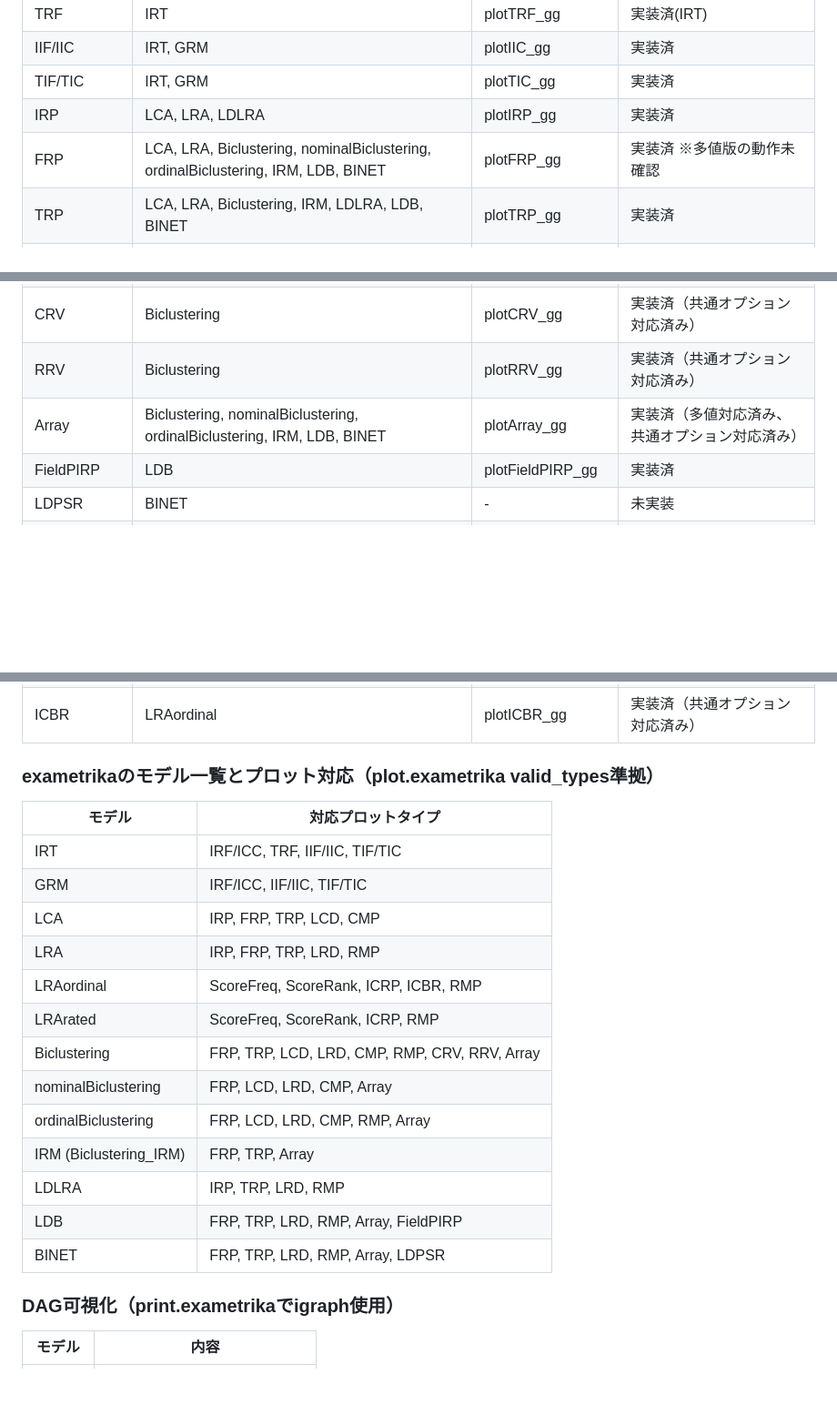
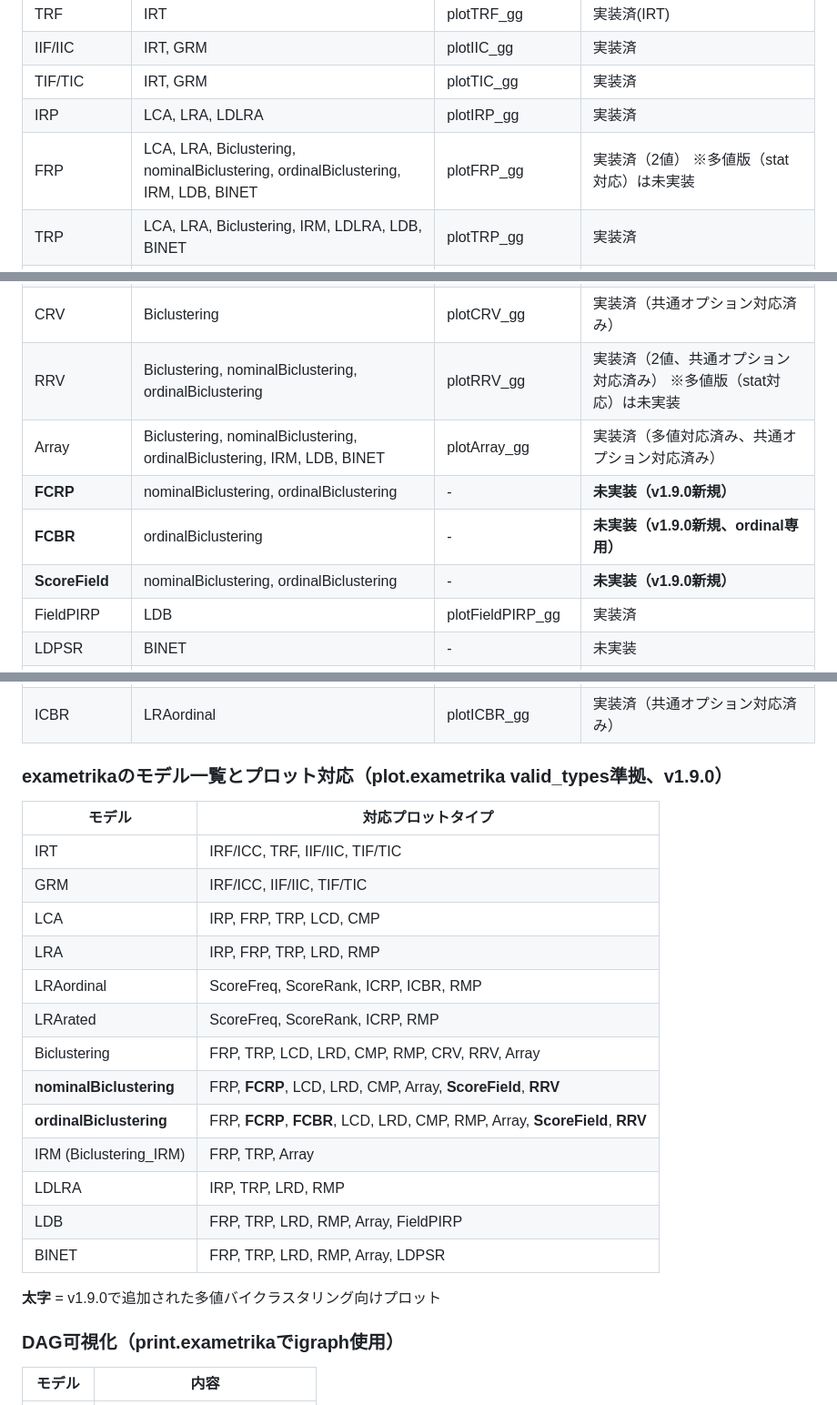
Before and after one commit to kosugitti/ggExametrika, a Markdown page: claude.md, 3 parts joined by grey strips. Shown at 91% size. Rendered like a GitHub page; blank space fills up the shorter version.

```diff
--- a/claude.md
+++ b/claude.md
@@ -70,15 +70,18 @@ exametrikaの全プロット機能をggplot2で実装完了したらv1.0.0とす
 | IIF/IIC | IRT, GRM | plotIIC_gg | 実装済 |
 | TIF/TIC | IRT, GRM | plotTIC_gg | 実装済 |
 | IRP | LCA, LRA, LDLRA | plotIRP_gg | 実装済 |
-| FRP | LCA, LRA, Biclustering, nominalBiclustering, ordinalBiclustering, IRM, LDB, BINET | plotFRP_gg | 実装済 ※多値版の動作未確認 |
+| FRP | LCA, LRA, Biclustering, nominalBiclustering, ordinalBiclustering, IRM, LDB, BINET | plotFRP_gg | 実装済（2値） ※多値版（stat対応）は未実装 |
 | TRP | LCA, LRA, Biclustering, IRM, LDLRA, LDB, BINET | plotTRP_gg | 実装済 |
 | LCD | LCA, Biclustering, nominalBiclustering, ordinalBiclustering | plotLCD_gg | 実装済 ※多値版の動作未確認 |
 | LRD | LRA, Biclustering, nominalBiclustering, ordinalBiclustering, LDLRA, LDB, BINET | plotLRD_gg | 実装済 ※多値版の動作未確認 |
 | CMP | LCA, Biclustering, nominalBiclustering, ordinalBiclustering, BINET | plotCMP_gg | 実装済 ※多値版の動作未確認 |
 | RMP | LRA, Biclustering, ordinalBiclustering, LDLRA, LDB, BINET, LRAordinal, LRArated | plotRMP_gg | 実装済 ※多値版の動作未確認 |
 | CRV | Biclustering | plotCRV_gg | 実装済（共通オプション対応済み） |
-| RRV | Biclustering | plotRRV_gg | 実装済（共通オプション対応済み） |
+| RRV | Biclustering, nominalBiclustering, ordinalBiclustering | plotRRV_gg | 実装済（2値、共通オプション対応済み） ※多値版（stat対応）は未実装 |
 | Array | Biclustering, nominalBiclustering, ordinalBiclustering, IRM, LDB, BINET | plotArray_gg | 実装済（多値対応済み、共通オプション対応済み） |
+| **FCRP** | nominalBiclustering, ordinalBiclustering | - | **未実装（v1.9.0新規）** |
+| **FCBR** | ordinalBiclustering | - | **未実装（v1.9.0新規、ordinal専用）** |
+| **ScoreField** | nominalBiclustering, ordinalBiclustering | - | **未実装（v1.9.0新規）** |
 | FieldPIRP | LDB | plotFieldPIRP_gg | 実装済 |
 | LDPSR | BINET | - | 未実装 |
 | ScoreFreq | LRAordinal, LRArated | plotScoreFreq_gg | 実装済 |
@@ -86,7 +89,7 @@ exametrikaの全プロット機能をggplot2で実装完了したらv1.0.0とす
 | ICRP | LRAordinal, LRArated | plotICRP_gg | 実装済（共通オプション対応済み） |
 | ICBR | LRAordinal | plotICBR_gg | 実装済（共通オプション対応済み） |
 
-### exametrikaのモデル一覧とプロット対応（plot.exametrika valid_types準拠）
+### exametrikaのモデル一覧とプロット対応（plot.exametrika valid_types準拠、v1.9.0）
 
 | モデル | 対応プロットタイプ |
 |--------|-------------------|
@@ -97,12 +100,14 @@ exametrikaの全プロット機能をggplot2で実装完了したらv1.0.0とす
 | LRAordinal | ScoreFreq, ScoreRank, ICRP, ICBR, RMP |
 | LRArated | ScoreFreq, ScoreRank, ICRP, RMP |
 | Biclustering | FRP, TRP, LCD, LRD, CMP, RMP, CRV, RRV, Array |
-| nominalBiclustering | FRP, LCD, LRD, CMP, Array |
-| ordinalBiclustering | FRP, LCD, LRD, CMP, RMP, Array |
+| **nominalBiclustering** | FRP, **FCRP**, LCD, LRD, CMP, Array, **ScoreField**, **RRV** |
+| **ordinalBiclustering** | FRP, **FCRP**, **FCBR**, LCD, LRD, CMP, RMP, Array, **ScoreField**, **RRV** |
 | IRM (Biclustering_IRM) | FRP, TRP, Array |
 | LDLRA | IRP, TRP, LRD, RMP |
 | LDB | FRP, TRP, LRD, RMP, Array, FieldPIRP |
 | BINET | FRP, TRP, LRD, RMP, Array, LDPSR |
+
+**太字** = v1.9.0で追加された多値バイクラスタリング向けプロット
 
 ### DAG可視化（print.exametrikaでigraph使用）
 
```
Also changed, not shown: other parts of claude.md (+33 -21 lines).
